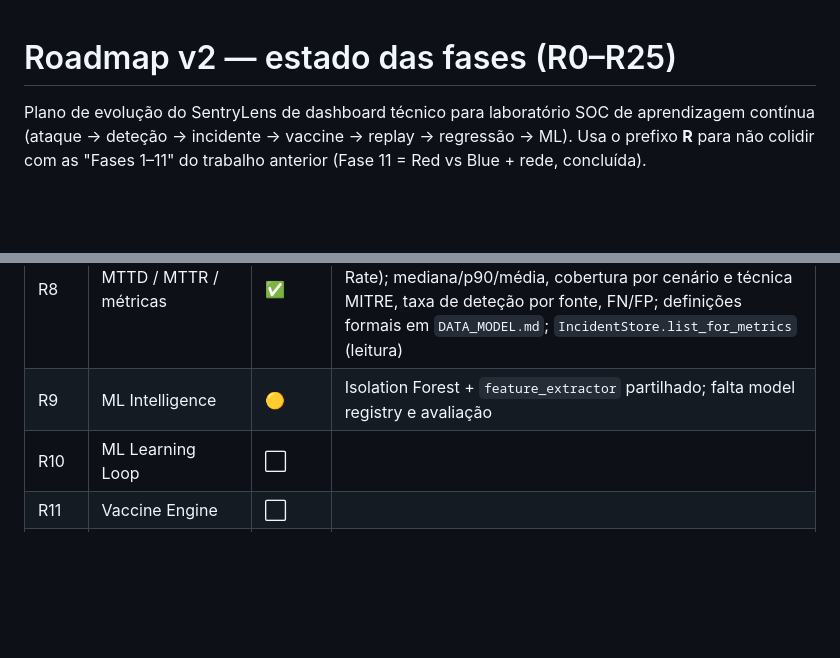
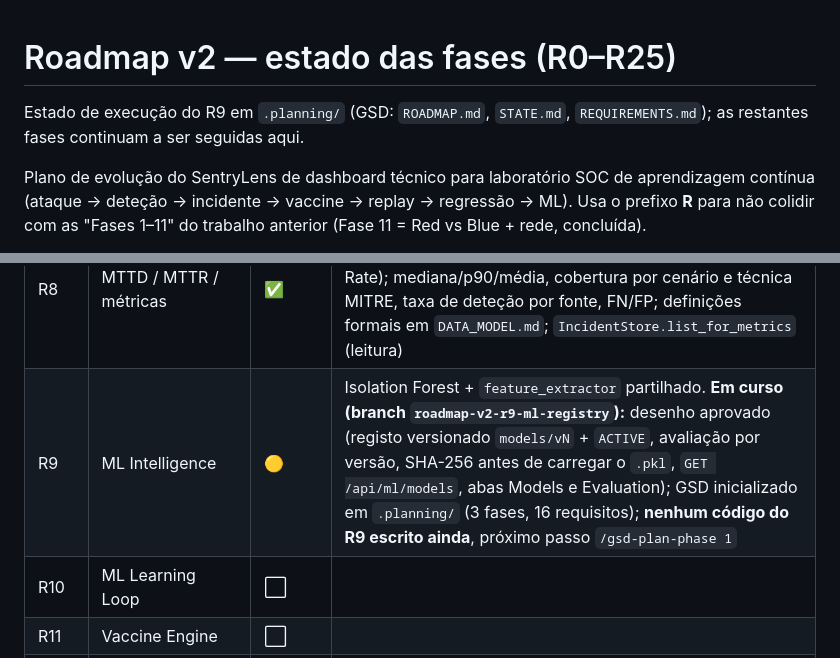
Before and after one commit to DrNOFX97/SentryLens, a Markdown page: docs/ROADMAP_STATUS.md, 2 parts joined by grey strips. GitHub-like rendering; blank space fills up the shorter version.

Commit message:
docs(r9): roadmap - R9 em curso, GSD inicializado, sem codigo ainda

```diff
--- a/docs/ROADMAP_STATUS.md
+++ b/docs/ROADMAP_STATUS.md
@@ -1,4 +1,6 @@
 # Roadmap v2 — estado das fases (R0–R25)
+
+Estado de execução do R9 em `.planning/` (GSD: `ROADMAP.md`, `STATE.md`, `REQUIREMENTS.md`); as restantes fases continuam a ser seguidas aqui.
 
 Plano de evolução do SentryLens de dashboard técnico para laboratório SOC de
 aprendizagem contínua (ataque → deteção → incidente → vaccine → replay →
@@ -22,7 +24,7 @@ Legenda: ✅ feito · 🟡 parcial · ⬜ por fazer
 | R6 | Network SOC | ✅ | `network_monitor.py`, `network_detections.py` + `network_soc.py` (R6): 3 painéis reais (`GET /api/network/live-traffic[/detections/evidence]`); deteções de rede persistidas em JSONL (`history_store.append_network_detection_history`, resolve a dívida de R0); "PCAP/Evidence" é evidência de metadados, não PCAP real (sem payload capturado — ver `SECURITY.md`/`DATA_MODEL.md`) |
 | R7 | Detection Engine (`DetectionEvent`) | ✅ | `detection_event.py` (puro, 3 construtores) + `GET /api/detections` (vista unificada) + painel Detections (`detections.js`); `incident_engine.py`/`redblue_correlator.py` constroem sobre ele por dentro, sem mudar o contrato externo; `confidence` calibrado continua em dívida |
 | R8 | MTTD / MTTR / métricas | ✅ | `soc_metrics.py` (puro) + `GET /api/metrics` + 3 painéis (`metrics.js`: MTTD / MTTR, Detection Coverage, Detection Rate); mediana/p90/média, cobertura por cenário e técnica MITRE, taxa de deteção por fonte, FN/FP; definições formais em `DATA_MODEL.md`; `IncidentStore.list_for_metrics` (leitura) |
-| R9 | ML Intelligence | 🟡 | Isolation Forest + `feature_extractor` partilhado; falta model registry e avaliação |
+| R9 | ML Intelligence | 🟡 | Isolation Forest + `feature_extractor` partilhado. **Em curso (branch `roadmap-v2-r9-ml-registry`):** desenho aprovado (registo versionado `models/vN` + `ACTIVE`, avaliação por versão, SHA-256 antes de carregar o `.pkl`, `GET /api/ml/models`, abas Models e Evaluation); GSD inicializado em `.planning/` (3 fases, 16 requisitos); **nenhum código do R9 escrito ainda**, próximo passo `/gsd-plan-phase 1` |
 | R10 | ML Learning Loop | ⬜ | |
 | R11 | Vaccine Engine | ⬜ | |
 | R12 | Vaccine Lab | ⬜ | |
```
